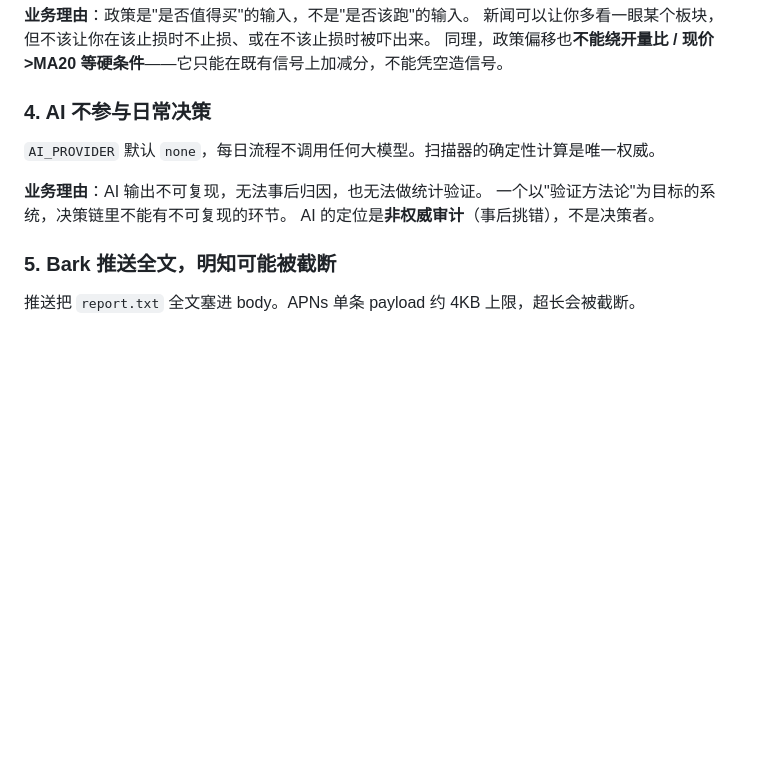
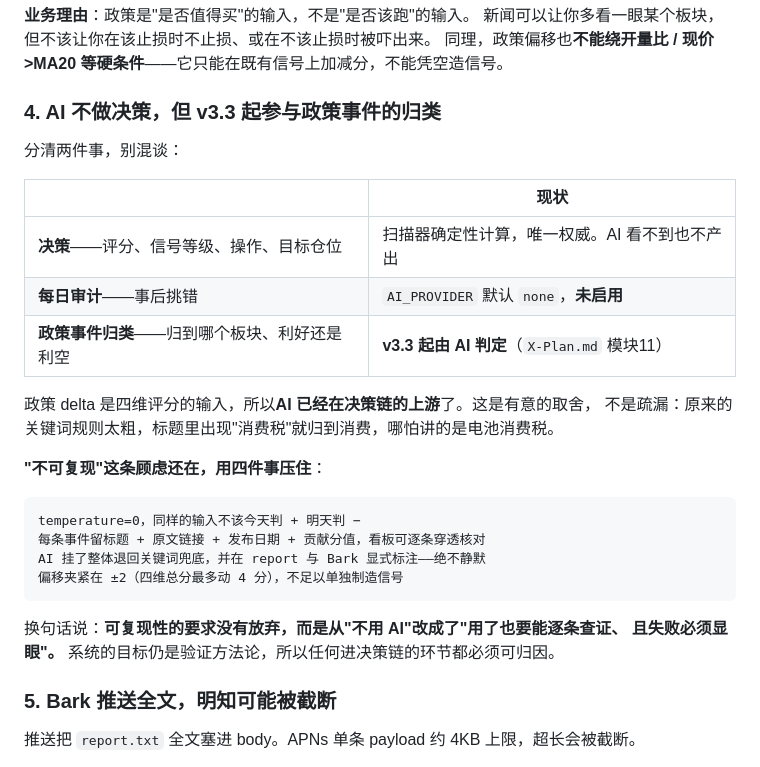
Before and after one commit to srbaby/ds-scanner, a Markdown page: docs/01-业务意图.md, the part around the change. Rendered like a GitHub page; blank space fills up the shorter version.

Commit message:
docs: 修正两处已失实的 AI 描述，补记 v3.3 的坑与刻意取舍
上一批文档更新（fbe4efd）漏掉了最要紧的两处：docs/01 和 docs/05 都还写着
"AI 不参与日常决策 / 每日流程不调用任何大模型"，而 v3.3 起政策流水线每次都在调
DeepSeek，政策 delta 又是四维评分的输入——**AI 已经在决策链上游了**。
这正是 CLAUDE.md 第三节说的那种文档腐烂：不改的话，下一个人会照着假描述做判断。

1. docs/01 第四节第 4 条（业务意图的唯一出处）重写
   拆成三行讲清：决策仍是扫描器确定性计算、每日审计仍未启用、政策归类已交给 AI。
   并写明"不可复现"这条业务顾虑没有放弃，而是改成了用四件事压住：temperature=0、
   逐条可穿透核对、失败退回关键词且显式标注、偏移夹紧 ±2。

2. docs/05 新增 2.6「不用关键词补齐 AI 没选读的条目」
   677→310→45，只有 AI 判过的成为事件，其余 265 条直接丢。理由：第一趟问的就是
   "哪些最可能是实质利好/利空"，没被选中即判为噪音，再用关键词捞回来这次改造就白做。
   代价如实写：AI 漏判就是真漏了，靠每板块保底 2 条 + 逐条可核对兜。原 2.6 顺延为 2.7。

提交前逐条把文档声称的对代码核实过（temperature/thinking/response_format/
READ_BUDGET/MIN_PER_SECTOR/31 个源/scan.yml 注入/AI_PROVIDER 仍为 none），11 项全对得上。
未重复记录 miit_policy 与 mofcom_news 的缺口——它们已在 docs/03 2.4.1，按单一出处不抄第二份。

验证：门禁 108 单测 + 前端 + compileall 全绿；交叉引用编号无悬空。

Co-Authored-By: Claude Opus 5 <noreply@anthropic.com>

````diff
--- a/docs/01-业务意图.md
+++ b/docs/01-业务意图.md
@@ -138,13 +138,30 @@ v3.1 方法论上线（2026-07-09）之前的人工决策期。
 新闻可以让你多看一眼某个板块，但不该让你在该止损时不止损、或在不该止损时被吓出来。
 同理，政策偏移也**不能绕开量比 / 现价>MA20 等硬条件**——它只能在既有信号上加减分，不能凭空造信号。
 
-### 4. AI 不参与日常决策
+### 4. AI 不做决策，但 v3.3 起参与政策事件的归类
 
-`AI_PROVIDER` 默认 `none`，每日流程不调用任何大模型。扫描器的确定性计算是唯一权威。
+分清两件事，别混谈：
 
-**业务理由**：AI 输出不可复现，无法事后归因，也无法做统计验证。
-一个以"验证方法论"为目标的系统，决策链里不能有不可复现的环节。
-AI 的定位是**非权威审计**（事后挑错），不是决策者。
+| | 现状 |
+| --- | --- |
+| **决策**——评分、信号等级、操作、目标仓位 | 扫描器确定性计算，唯一权威。AI 看不到也不产出 |
+| **每日审计**——事后挑错 | `AI_PROVIDER` 默认 `none`，**未启用** |
+| **政策事件归类**——归到哪个板块、利好还是利空 | **v3.3 起由 AI 判定**（`X-Plan.md` 模块11） |
+
+政策 delta 是四维评分的输入，所以**AI 已经在决策链的上游**了。这是有意的取舍，
+不是疏漏：原来的关键词规则太粗，标题里出现"消费税"就归到消费，哪怕讲的是电池消费税。
+
+**"不可复现"这条顾虑还在，用四件事压住**：
+
+```text
+temperature=0，同样的输入不该今天判 + 明天判 −
+每条事件留标题 + 原文链接 + 发布日期 + 贡献分值，看板可逐条穿透核对
+AI 挂了整体退回关键词兜底，并在 report 与 Bark 显式标注——绝不静默
+偏移夹紧在 ±2（四维总分最多动 4 分），不足以单独制造信号
+```
+
+换句话说：**可复现性的要求没有放弃，而是从"不用 AI"改成了"用了也要能逐条查证、
+且失败必须显眼"。** 系统的目标仍是验证方法论，所以任何进决策链的环节都必须可归因。
 
 ### 5. Bark 推送全文，明知可能被截断
 
````
Also changed, not shown: docs/05-未实现项.md (+13 -1 lines).
